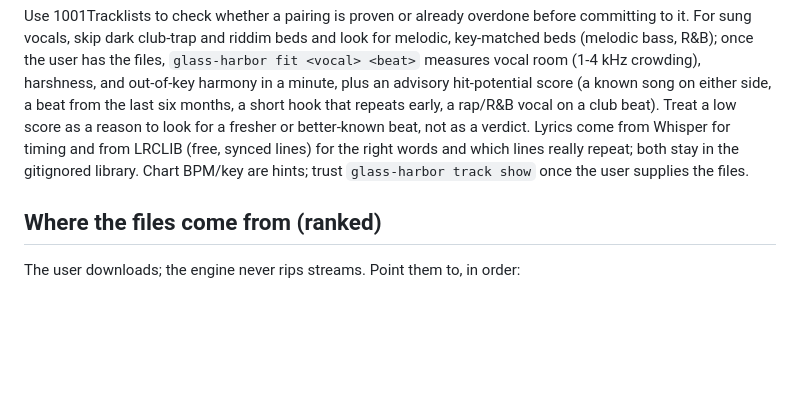
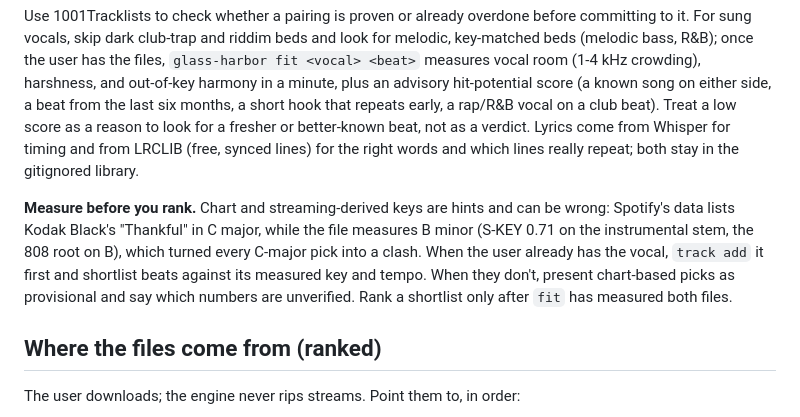
Before and after one commit to helizaga/glass-harbor, a Markdown page: skills/mashup-dj/SKILL.md, the part around the change. GitHub-like rendering; blank space fills up the shorter version.

Commit message:
Rank song picks only after measuring the files
Chart and streaming-derived keys are hints and can be wrong. Spotify's data
lists Kodak Black's "Thankful" in C major, but the file measures B minor
(S-KEY 0.71 on the instrumental stem, 808 root on B), so every pick
shortlisted against C major clashed. The skill and AGENTS.md now say to
measure the user's vocal first when they have it, to present chart-based
picks as provisional otherwise, and to rank a shortlist only after `fit`
has measured both files.

```diff
--- a/skills/mashup-dj/SKILL.md
+++ b/skills/mashup-dj/SKILL.md
@@ -26,8 +26,13 @@ user has the files, `glass-harbor fit <vocal> <beat>` measures vocal room (1-4 k
 out-of-key harmony in a minute, plus an advisory hit-potential score (a known song on either side, a beat from
 the last six months, a short hook that repeats early, a rap/R&B vocal on a club beat). Treat a low score as a
 reason to look for a fresher or better-known beat, not as a verdict. Lyrics come from Whisper for timing and from LRCLIB (free, synced lines) for
-the right words and which lines really repeat; both stay in the gitignored library. Chart BPM/key
-are hints; trust `glass-harbor track show` once the user supplies the files.
+the right words and which lines really repeat; both stay in the gitignored library.
+
+**Measure before you rank.** Chart and streaming-derived keys are hints and can be wrong: Spotify's data lists
+Kodak Black's "Thankful" in C major, while the file measures B minor (S-KEY 0.71 on the instrumental stem, the 808
+root on B), which turned every C-major pick into a clash. When the user already has the vocal, `track add` it
+first and shortlist beats against its measured key and tempo. When they don't, present chart-based picks as
+provisional and say which numbers are unverified. Rank a shortlist only after `fit` has measured both files.
 
 ## Where the files come from (ranked)
 
```
Also changed, not shown: AGENTS.md (+1 -0 lines).
